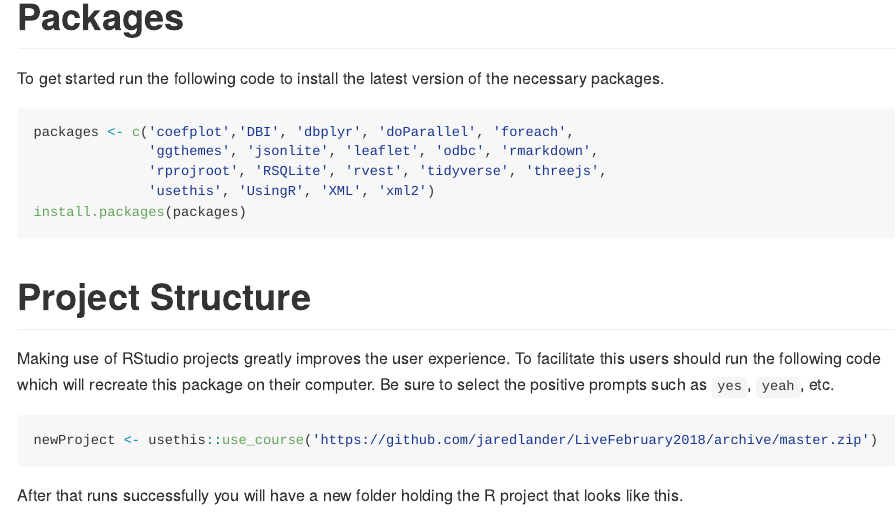
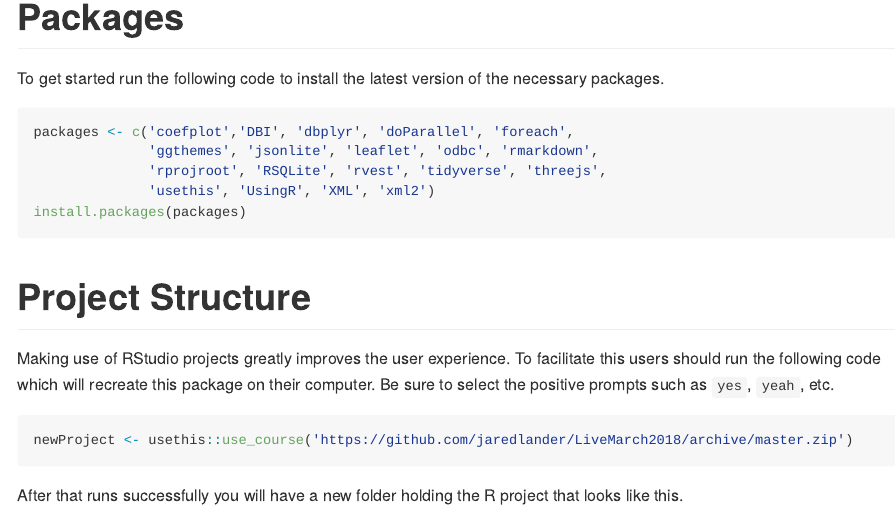
Before and after one commit to jaredlander/LiveMarch2018, an R Markdown document (README.Rmd): the page in a window 1100 px wide, from 200 px down. Rendered offline with R 4.5, knitr and Pandoc, with nearby package versions.

Commit message:
Updated download link

````diff
--- a/README.Rmd
+++ b/README.Rmd
@@ -37,7 +37,7 @@ install.packages(packages)
 Making use of RStudio projects greatly improves the user experience. To facilitate this users should run the following code which will recreate this package on their computer. Be sure to select the positive prompts such as `yes`, `yeah`, etc.
 
 ```{r download-project,eval=FALSE}
-newProject <- usethis::use_course('https://github.com/jaredlander/LiveFebruary2018/archive/master.zip')
+newProject <- usethis::use_course('https://github.com/jaredlander/LiveMarch2018/archive/master.zip')
 ```
 
 After that runs successfully you will have a new folder holding the R project that looks like this.
````
Also changed, not shown: README.md.
